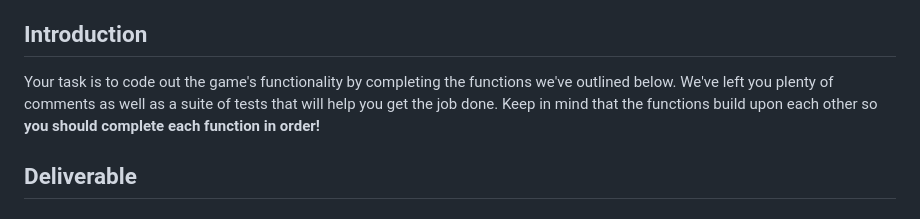
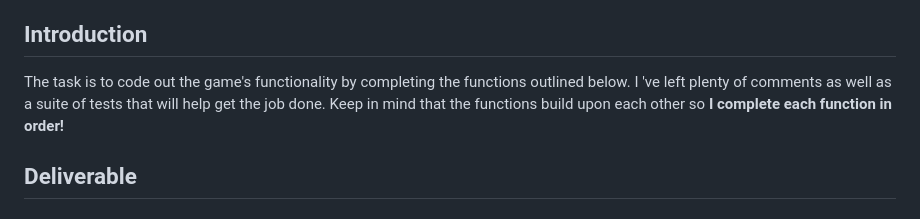
Before and after one commit to fnuadnan/Match-Game, a Markdown page: README.md, the part around the change. Rendered like a GitHub page.

```diff
--- a/README.md
+++ b/README.md
@@ -5,7 +5,7 @@
 - Included Function
 
 ## Introduction
-Your task is to code out the game's functionality by completing the functions we've outlined below. We've left you plenty of comments as well as a suite of tests that will help you get the job done. Keep in mind that the functions build upon each other so **you should complete each function in order!**
+The task is to code out the game's functionality by completing the functions outlined below. I 've left plenty of comments as well as a suite of tests that will help  get the job done. Keep in mind that the functions build upon each other so **I  complete each function in order!**
 
 ## Deliverable
 ### 1. **`createNewCard()`**
```
